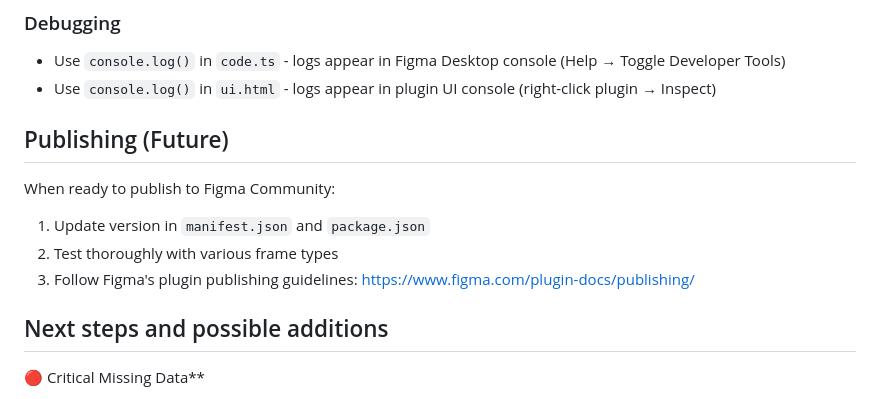
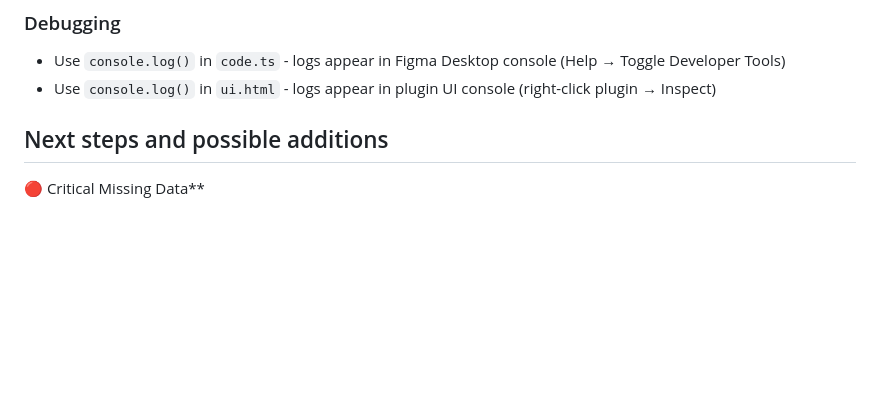
Before and after one commit to vklonis/figma-export-plugin, a Markdown page: README.md, the part around the change. Rendered like a GitHub page; blank space fills up the shorter version.

```diff
--- a/README.md
+++ b/README.md
@@ -189,13 +189,6 @@ figma-plugin/
 - Use `console.log()` in `code.ts` - logs appear in Figma Desktop console (Help → Toggle Developer Tools)
 - Use `console.log()` in `ui.html` - logs appear in plugin UI console (right-click plugin → Inspect)
 
-## Publishing (Future)
-
-When ready to publish to Figma Community:
-
-1. Update version in `manifest.json` and `package.json`
-2. Test thoroughly with various frame types
-3. Follow Figma's plugin publishing guidelines: https://www.figma.com/plugin-docs/publishing/
 
 ## Next steps and possible additions
 
```
